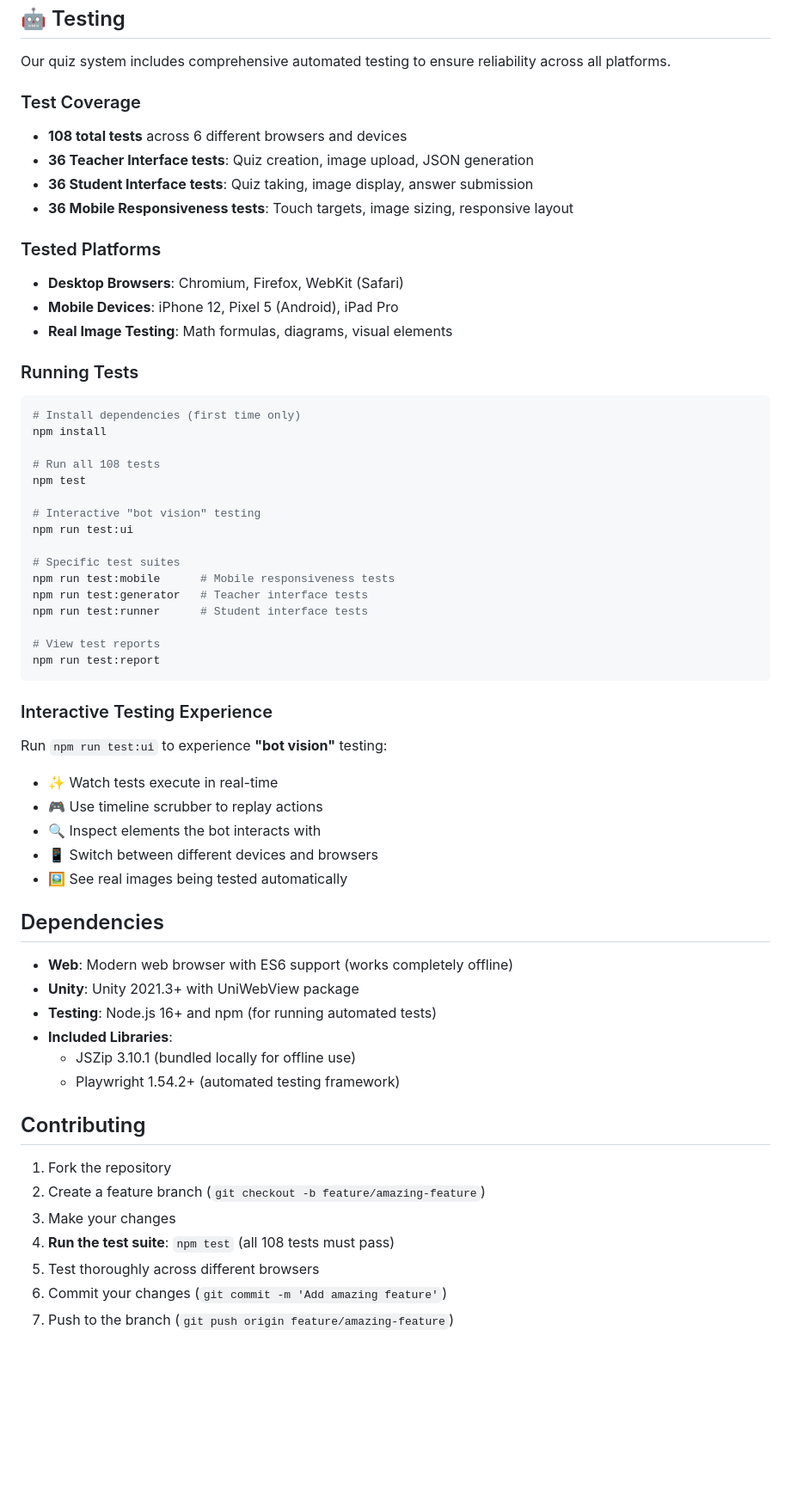
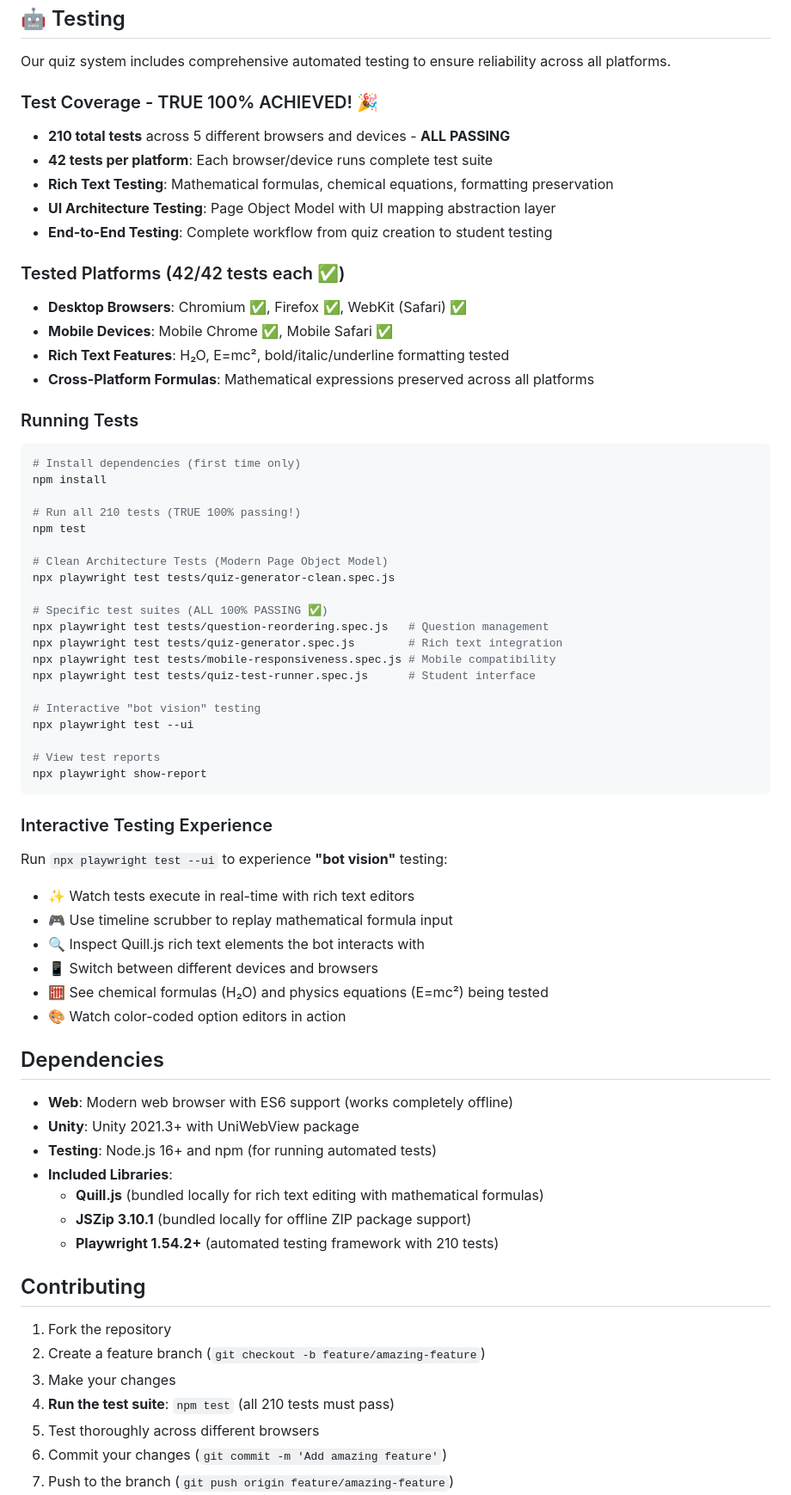
Before and after one commit to anbanm/quiz-system, a Markdown page: README.md, the part around one of its changes. Shown at 86% size. GitHub-like rendering; blank space fills up the shorter version.

````diff
--- a/README.md
+++ b/README.md
@@ -146,16 +160,18 @@ quiz-system/
 
 Our quiz system includes comprehensive automated testing to ensure reliability across all platforms.
 
-### Test Coverage
-- **108 total tests** across 6 different browsers and devices
-- **36 Teacher Interface tests**: Quiz creation, image upload, JSON generation
-- **36 Student Interface tests**: Quiz taking, image display, answer submission
-- **36 Mobile Responsiveness tests**: Touch targets, image sizing, responsive layout
+### Test Coverage - TRUE 100% ACHIEVED! 🎉
+- **210 total tests** across 5 different browsers and devices - **ALL PASSING**
+- **42 tests per platform**: Each browser/device runs complete test suite
+- **Rich Text Testing**: Mathematical formulas, chemical equations, formatting preservation
+- **UI Architecture Testing**: Page Object Model with UI mapping abstraction layer
+- **End-to-End Testing**: Complete workflow from quiz creation to student testing
 
-### Tested Platforms
-- **Desktop Browsers**: Chromium, Firefox, WebKit (Safari)
-- **Mobile Devices**: iPhone 12, Pixel 5 (Android), iPad Pro
-- **Real Image Testing**: Math formulas, diagrams, visual elements
+### Tested Platforms (42/42 tests each ✅)
+- **Desktop Browsers**: Chromium ✅, Firefox ✅, WebKit (Safari) ✅
+- **Mobile Devices**: Mobile Chrome ✅, Mobile Safari ✅
+- **Rich Text Features**: H₂O, E=mc², bold/italic/underline formatting tested
+- **Cross-Platform Formulas**: Mathematical expressions preserved across all platforms
 
 ### Running Tests
 
@@ -163,28 +179,33 @@ Our quiz system includes comprehensive automated testing to ensure reliability a
 # Install dependencies (first time only)
 npm install
 
-# Run all 108 tests
+# Run all 210 tests (TRUE 100% passing!)
 npm test
 
+# Clean Architecture Tests (Modern Page Object Model)
+npx playwright test tests/quiz-generator-clean.spec.js
+
+# Specific test suites (ALL 100% PASSING ✅)
+npx playwright test tests/question-reordering.spec.js   # Question management
+npx playwright test tests/quiz-generator.spec.js        # Rich text integration
+npx playwright test tests/mobile-responsiveness.spec.js # Mobile compatibility
+npx playwright test tests/quiz-test-runner.spec.js      # Student interface
+
 # Interactive "bot vision" testing
-npm run test:ui
-
-# Specific test suites
-npm run test:mobile      # Mobile responsiveness tests
-npm run test:generator   # Teacher interface tests
-npm run test:runner      # Student interface tests
+npx playwright test --ui
 
 # View test reports
-npm run test:report
+npx playwright show-report
 ```
 
 ### Interactive Testing Experience
-Run `npm run test:ui` to experience **"bot vision"** testing:
-- ✨ Watch tests execute in real-time
-- 🎮 Use timeline scrubber to replay actions
-- 🔍 Inspect elements the bot interacts with
+Run `npx playwright test --ui` to experience **"bot vision"** testing:
+- ✨ Watch tests execute in real-time with rich text editors
+- 🎮 Use timeline scrubber to replay mathematical formula input
+- 🔍 Inspect Quill.js rich text elements the bot interacts with
 - 📱 Switch between different devices and browsers
-- 🖼️ See real images being tested automatically
+- 🧮 See chemical formulas (H₂O) and physics equations (E=mc²) being tested
+- 🎨 Watch color-coded option editors in action
 
 ## Dependencies
 
@@ -192,15 +213,16 @@ Run `npm run test:ui` to experience **"bot vision"** testing:
 - **Unity**: Unity 2021.3+ with UniWebView package
 - **Testing**: Node.js 16+ and npm (for running automated tests)
 - **Included Libraries**:
-  - JSZip 3.10.1 (bundled locally for offline use)
-  - Playwright 1.54.2+ (automated testing framework)
+  - **Quill.js** (bundled locally for rich text editing with mathematical formulas)
+  - **JSZip 3.10.1** (bundled locally for offline ZIP package support)
+  - **Playwright 1.54.2+** (automated testing framework with 210 tests)
 
 ## Contributing
 
 1. Fork the repository
 2. Create a feature branch (`git checkout -b feature/amazing-feature`)
 3. Make your changes
-4. **Run the test suite**: `npm test` (all 108 tests must pass)
+4. **Run the test suite**: `npm test` (all 210 tests must pass)
 5. Test thoroughly across different browsers
 6. Commit your changes (`git commit -m 'Add amazing feature'`)
 7. Push to the branch (`git push origin feature/amazing-feature`)
````
Also changed, not shown: other parts of README.md (+57 -24 lines).
